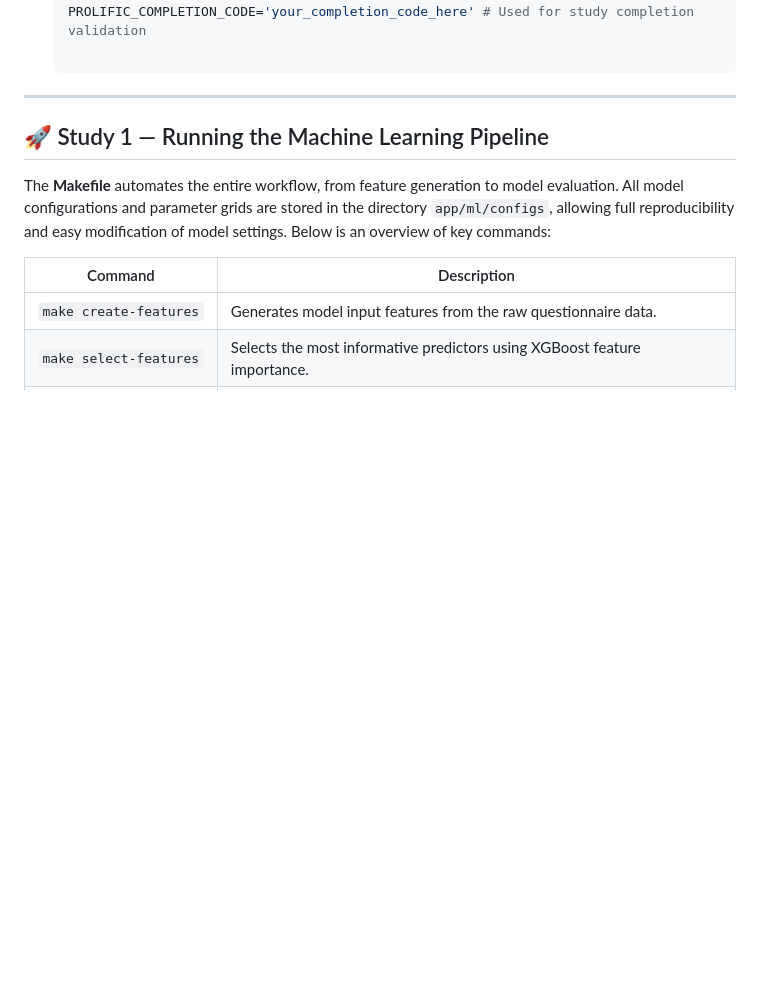
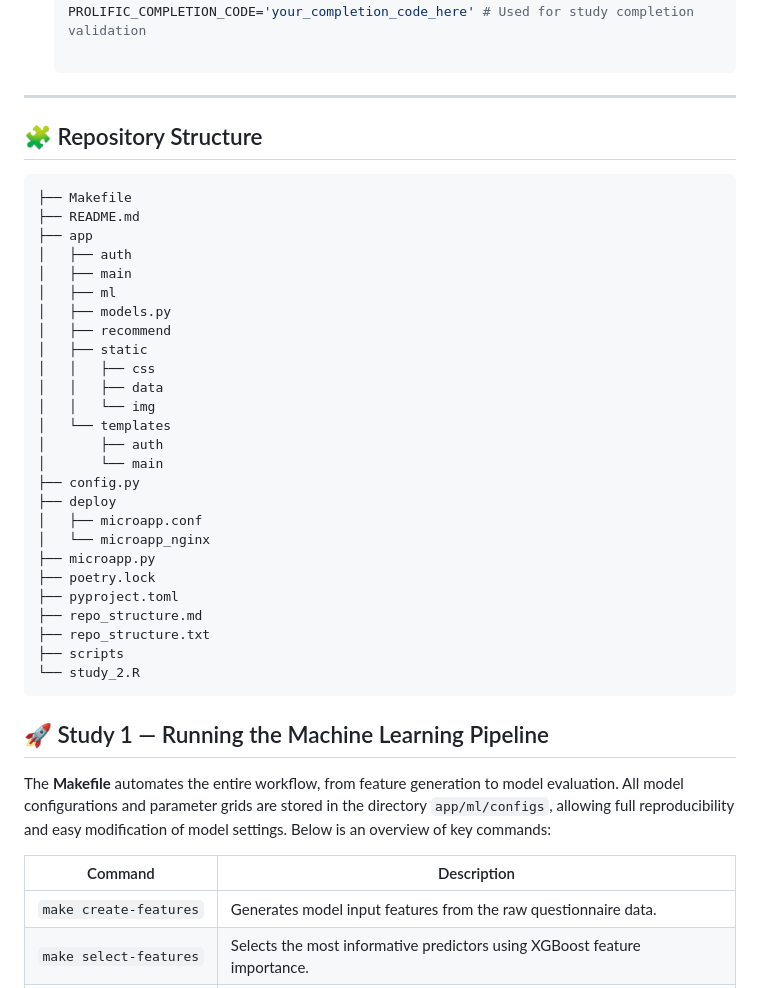
Before and after one commit to clessn/datagotchi_sante, a Markdown page: README.md, the part around the change. Rendered like a GitHub page; blank space fills up the shorter version.

Commit message:
add repository structure

````diff
--- a/README.md
+++ b/README.md
@@ -45,6 +45,37 @@ To reproduce or extend the analyses and experiments, please follow these steps:
    PROLIFIC_COMPLETION_CODE='your_completion_code_here' # Used for study completion validation
 
 ---
+
+## 🧩 Repository Structure
+```
+├── Makefile
+├── README.md
+├── app
+│   ├── auth
+│   ├── main
+│   ├── ml
+│   ├── models.py
+│   ├── recommend
+│   ├── static
+│   │   ├── css
+│   │   ├── data
+│   │   └── img
+│   └── templates
+│       ├── auth
+│       └── main
+├── config.py
+├── deploy
+│   ├── microapp.conf
+│   └── microapp_nginx
+├── microapp.py
+├── poetry.lock
+├── pyproject.toml
+├── repo_structure.md
+├── repo_structure.txt
+├── scripts
+└── study_2.R
+```
+
 
 ## 🚀 Study 1 — Running the Machine Learning Pipeline
 
````
